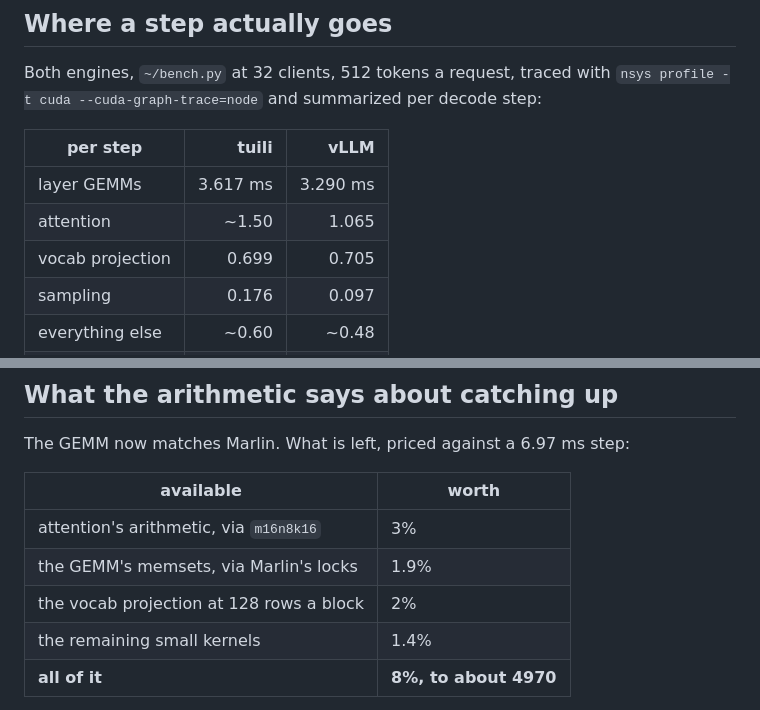
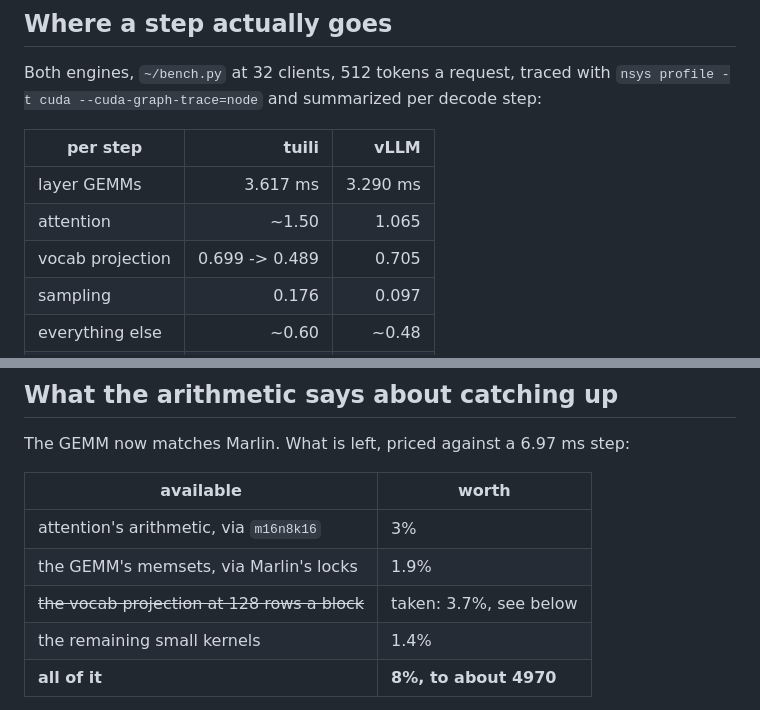
Before and after one commit to jackwangfeng/infero, a Markdown page: docs/catching-vllm.md, 2 parts joined by grey strips. GitHub-like rendering.

```diff
--- a/docs/catching-vllm.md
+++ b/docs/catching-vllm.md
@@ -65,7 +74,7 @@ Both engines, `~/bench.py` at 32 clients, 512 tokens a request, traced with
 |---|---:|---:|
 | layer GEMMs | 3.617 ms | 3.290 ms |
 | attention | ~1.50 | 1.065 |
-| vocab projection | 0.699 | 0.705 |
+| vocab projection | 0.699 -> 0.489 | 0.705 |
 | sampling | 0.176 | 0.097 |
 | everything else | ~0.60 | ~0.48 |
 | **GPU busy** | **6.95** | **5.63** |
@@ -300,7 +368,7 @@ The GEMM now matches Marlin. What is left, priced against a 6.97 ms step:
 |---|---|
 | attention's arithmetic, via `m16n8k16` | 3% |
 | the GEMM's memsets, via Marlin's locks | 1.9% |
-| the vocab projection at 128 rows a block | 2% |
+| ~~the vocab projection at 128 rows a block~~ | taken: 3.7%, see below |
 | the remaining small kernels | 1.4% |
 | **all of it** | **8%, to about 4970** |
 
```
Also changed, not shown: other parts of docs/catching-vllm.md (+71 -3 lines).
